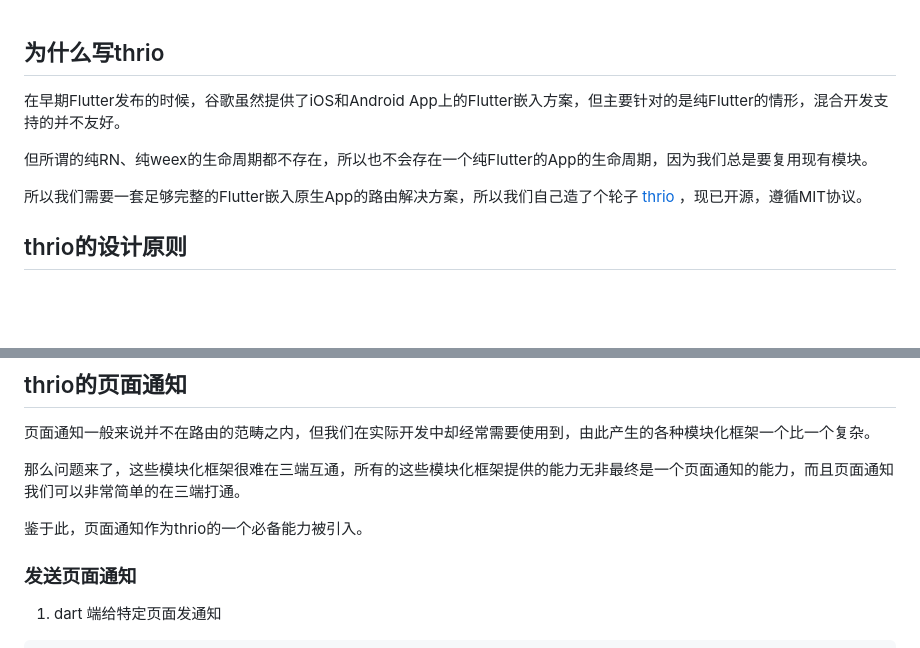
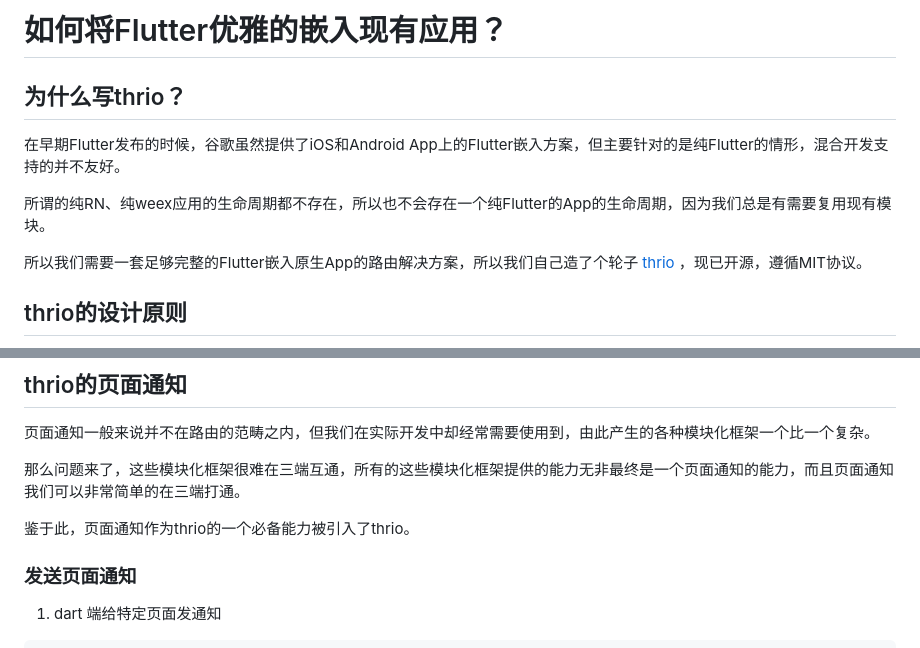
Before and after one commit to foxsofter/flutter_thrio, a Markdown page: README.md, 2 parts joined by grey strips. Rendered like a GitHub page; blank space fills up the shorter version.

```diff
--- a/README.md
+++ b/README.md
@@ -1,9 +1,10 @@
+# 如何将Flutter优雅的嵌入现有应用？
 
-## 为什么写thrio
+## 为什么写thrio？
 
 在早期Flutter发布的时候，谷歌虽然提供了iOS和Android App上的Flutter嵌入方案，但主要针对的是纯Flutter的情形，混合开发支持的并不友好。
 
-但所谓的纯RN、纯weex的生命周期都不存在，所以也不会存在一个纯Flutter的App的生命周期，因为我们总是要复用现有模块。
+所谓的纯RN、纯weex应用的生命周期都不存在，所以也不会存在一个纯Flutter的App的生命周期，因为我们总是有需要复用现有模块。
 
 所以我们需要一套足够完整的Flutter嵌入原生App的路由解决方案，所以我们自己造了个轮子 [thrio](https://github.com/hellobike/thrio) ，现已开源，遵循MIT协议。
 
@@ -172,7 +173,7 @@ ThrioNavigator.remove(context, url, index)
 
 那么问题来了，这些模块化框架很难在三端互通，所有的这些模块化框架提供的能力无非最终是一个页面通知的能力，而且页面通知我们可以非常简单的在三端打通。
 
-鉴于此，页面通知作为thrio的一个必备能力被引入。
+鉴于此，页面通知作为thrio的一个必备能力被引入了thrio。
 
 ### 发送页面通知
 
```
Also changed, not shown: other parts of README.md (+35 -3 lines), doc/imgs/thrio-architecture.png (added), doc/imgs/thrio-pop.png (added), doc/imgs/thrio-popTo.png (added), doc/imgs/thrio-push.png (added), doc/imgs/thrio-remove.png (added).
